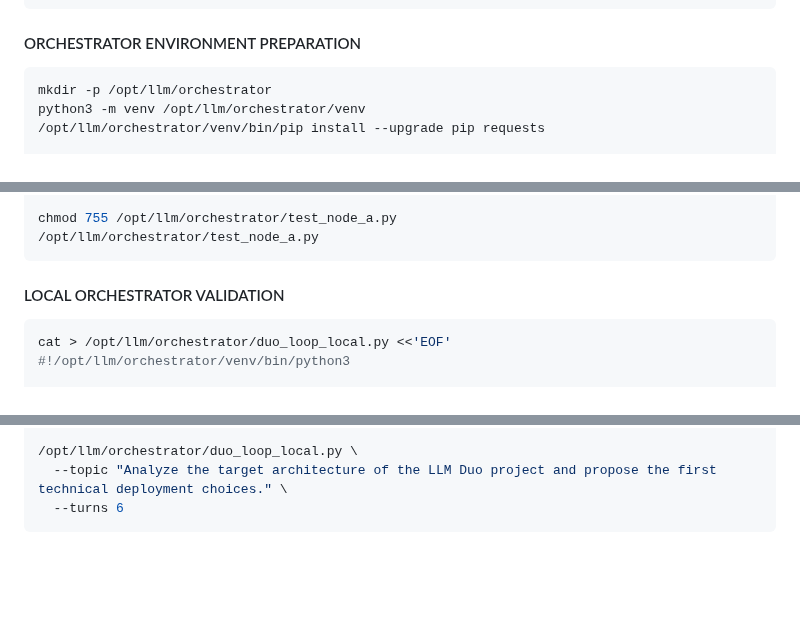
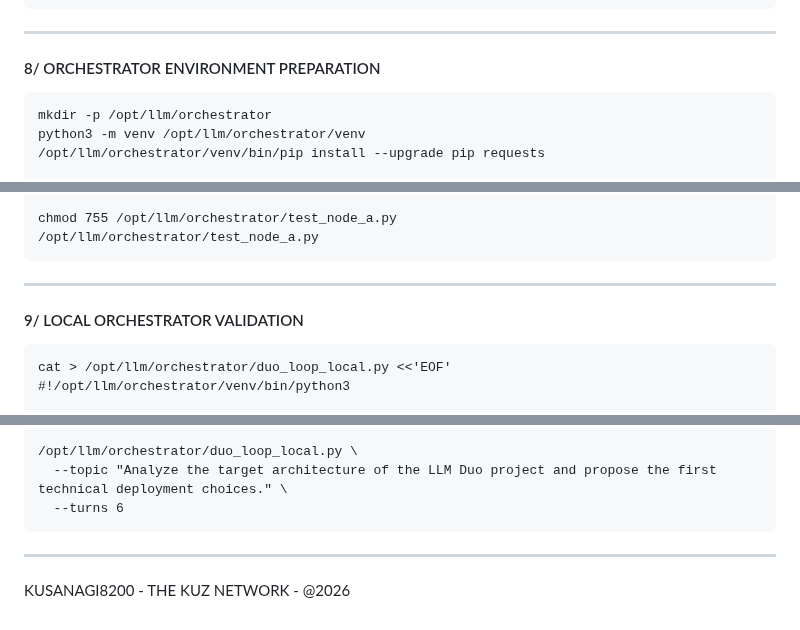
Before and after one commit to Kusanagi8200/KUZ-LLM-DUO-PROJECT, a Markdown page: LLM-DUO-RUN-AWAY-#02.md, 3 parts joined by grey strips. GitHub-like rendering; blank space fills up the shorter version.

````diff
--- a/LLM-DUO-RUN-AWAY-#02.md
+++ b/LLM-DUO-RUN-AWAY-#02.md
@@ -383,9 +398,10 @@ curl -s http://127.0.0.1:8080/v1/chat/completions \
   }' | jq '.choices[0].message.content'
 ```
 
-#### ORCHESTRATOR ENVIRONMENT PREPARATION
+___________________________________________________________________________________________________________________
+#### 8/ ORCHESTRATOR ENVIRONMENT PREPARATION
 
-```bash
+```
 mkdir -p /opt/llm/orchestrator
 python3 -m venv /opt/llm/orchestrator/venv
 /opt/llm/orchestrator/venv/bin/pip install --upgrade pip requests
@@ -430,9 +446,10 @@ chmod 755 /opt/llm/orchestrator/test_node_a.py
 /opt/llm/orchestrator/test_node_a.py
 ```
 
-#### LOCAL ORCHESTRATOR VALIDATION
+___________________________________________________________________________________________________________________
+#### 9/ LOCAL ORCHESTRATOR VALIDATION
 
-```bash
+```
 cat > /opt/llm/orchestrator/duo_loop_local.py <<'EOF'
 #!/opt/llm/orchestrator/venv/bin/python3
 
@@ -658,3 +675,6 @@ chmod 755 /opt/llm/orchestrator/duo_loop_local.py
   --topic "Analyze the target architecture of the LLM Duo project and propose the first technical deployment choices." \
   --turns 6
 ```
+___________________________________________________________________________________________________________________
+
+KUSANAGI8200 - THE KUZ NETWORK - @2026
````
Also changed, not shown: other parts of LLM-DUO-RUN-AWAY-#02.md (+53 -38 lines).
